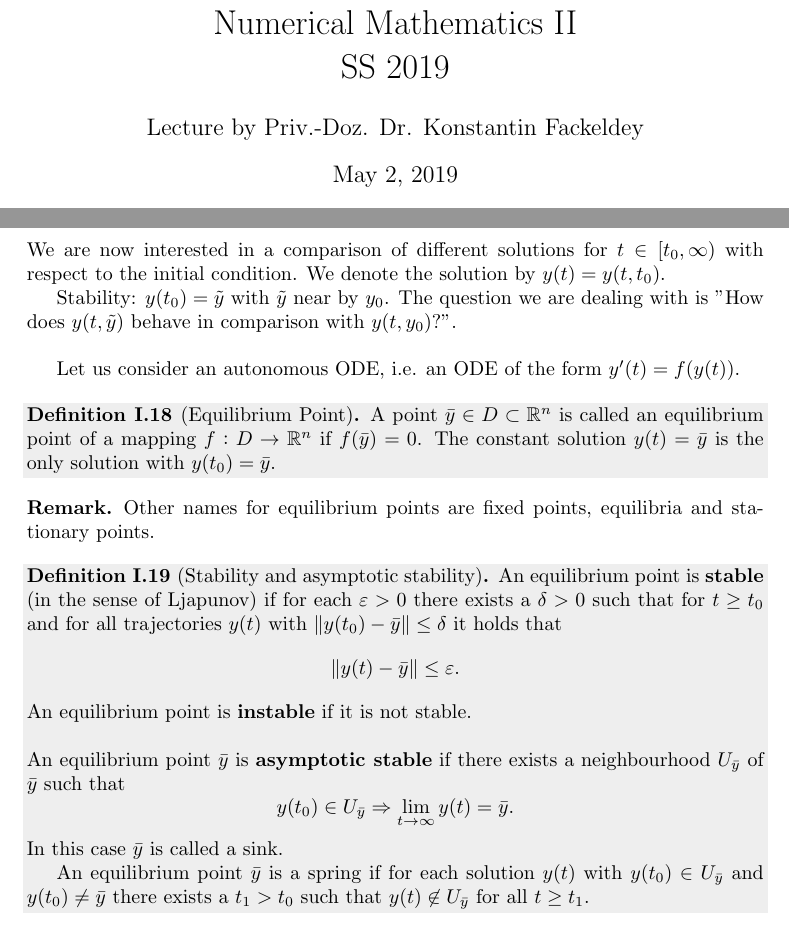
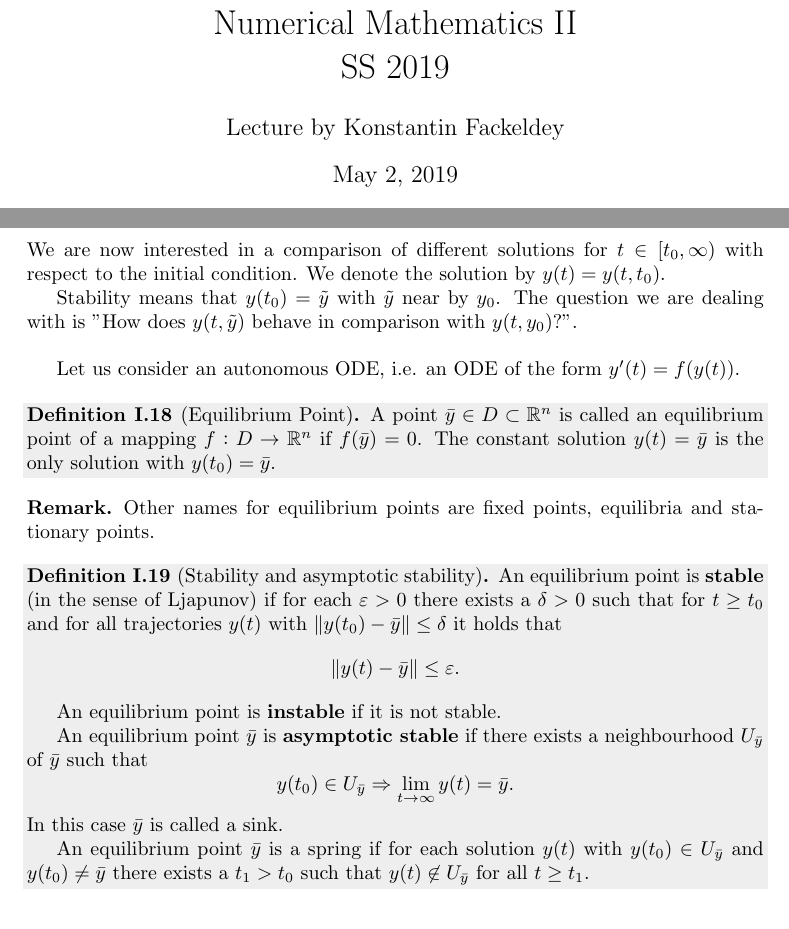
Before and after one commit to borescht/NuMa2-script, a LaTeX document (num2.tex): two parts of pages 1 and 6 of 11, joined at a grey line, cut so that both start at the same text. Compiled offline with pdfLaTeX.

Commit message:
Minor corrections

```diff
--- a/num2.tex
+++ b/num2.tex
@@ -72,7 +72,7 @@
 \definecolor{shadethmcolor}{HTML}{EEEEEE}
 
 \title{Numerical Mathematics II \\ SS 2019}
-\author{Lecture by Priv.-Doz. Dr. Konstantin Fackeldey}
+\author{Lecture by Konstantin Fackeldey}
 
 \begin{document}
 \maketitle
@@ -354,7 +354,7 @@ y'(t)=f(t,y(t)), ~ y(t_0)=y_0.
 \]
 We are now interested in a comparison of different solutions for $t\in[t_0,\infty)$ with respect to the initial condition. We denote the solution by $y(t)=y(t,t_0)$.
 
-Stability: $y(t_0)=\tilde y$ with $\tilde y$ near by $y_0$. The question we are dealing with is "How does $y(t,\tilde y)$ behave in comparison with $y(t,y_0)$?".\newline
+Stability means that $y(t_0)=\tilde y$ with $\tilde y$ near by $y_0$. The question we are dealing with is "How does $y(t,\tilde y)$ behave in comparison with $y(t,y_0)$?".\newline
 
 Let us consider an autonomous ODE, i.e. an ODE of the form $y'(t)=f(y(t))$.
 
@@ -369,9 +369,10 @@ An equilibrium point is \textbf{stable} (in the sense of Ljapunov) if for each $
 \[
 \norm{y(t)-\bar y}\leq \varepsilon.
 \]
-An equilibrium point is \textbf{instable} if it is not stable. \newline
 
-\noindent An equilibrium point $\bar y$ is \textbf{asymptotic stable} if there exists a neighbourhood $U_{\bar y}$ of $\bar y$ such that
+An equilibrium point is \textbf{instable} if it is not stable.
+
+An equilibrium point $\bar y$ is \textbf{asymptotic stable} if there exists a neighbourhood $U_{\bar y}$ of $\bar y$ such that
 \[
 y(t_0)\in U_{\bar y} \Rightarrow \lim_{t\to\infty} y(t)=\bar y.
 \]
```
Also changed, not shown: num2.pdf.
